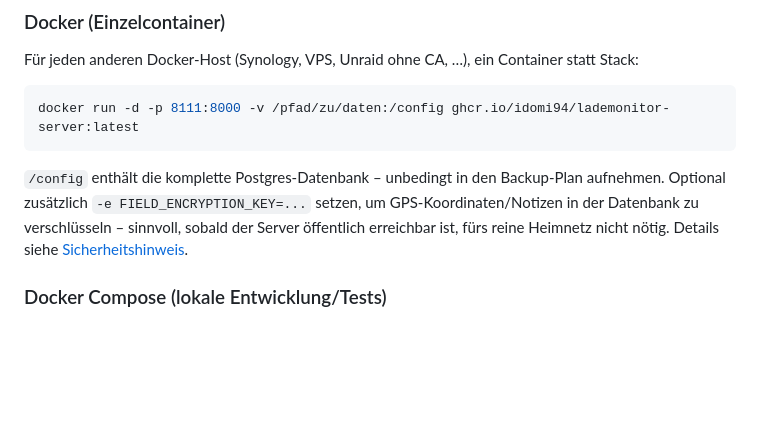
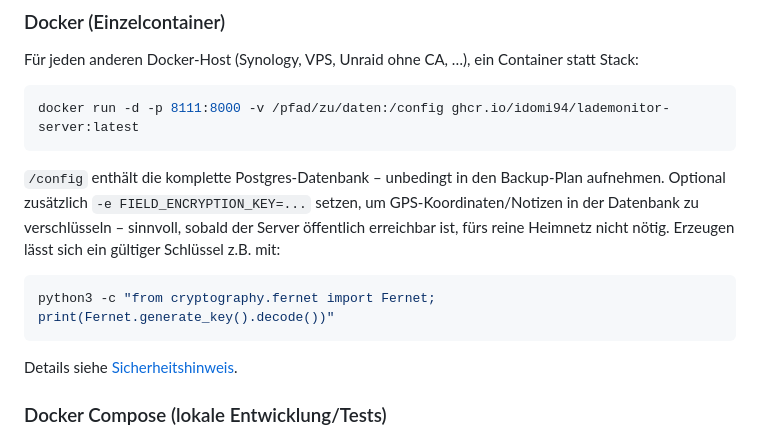
Before and after one commit to iDomi94/Lademonitor-Server, a Markdown page: README.md, the part around the change. Rendered like a GitHub page; blank space fills up the shorter version.

````diff
--- a/README.md
+++ b/README.md
@@ -87,7 +87,11 @@ docker run -d -p 8111:8000 -v /pfad/zu/daten:/config ghcr.io/idomi94/lademonitor
 Backup-Plan aufnehmen. Optional zusätzlich `-e FIELD_ENCRYPTION_KEY=...`
 setzen, um GPS-Koordinaten/Notizen in der Datenbank zu verschlüsseln –
 sinnvoll, sobald der Server öffentlich erreichbar ist, fürs reine Heimnetz
-nicht nötig. Details siehe [Sicherheitshinweis](#sicherheitshinweis).
+nicht nötig. Erzeugen lässt sich ein gültiger Schlüssel z.B. mit:
+```bash
+python3 -c "from cryptography.fernet import Fernet; print(Fernet.generate_key().decode())"
+```
+Details siehe [Sicherheitshinweis](#sicherheitshinweis).
 
 ### Docker Compose (lokale Entwicklung/Tests)
 
````
Also changed, not shown: README.en.md (+6 -2 lines).
